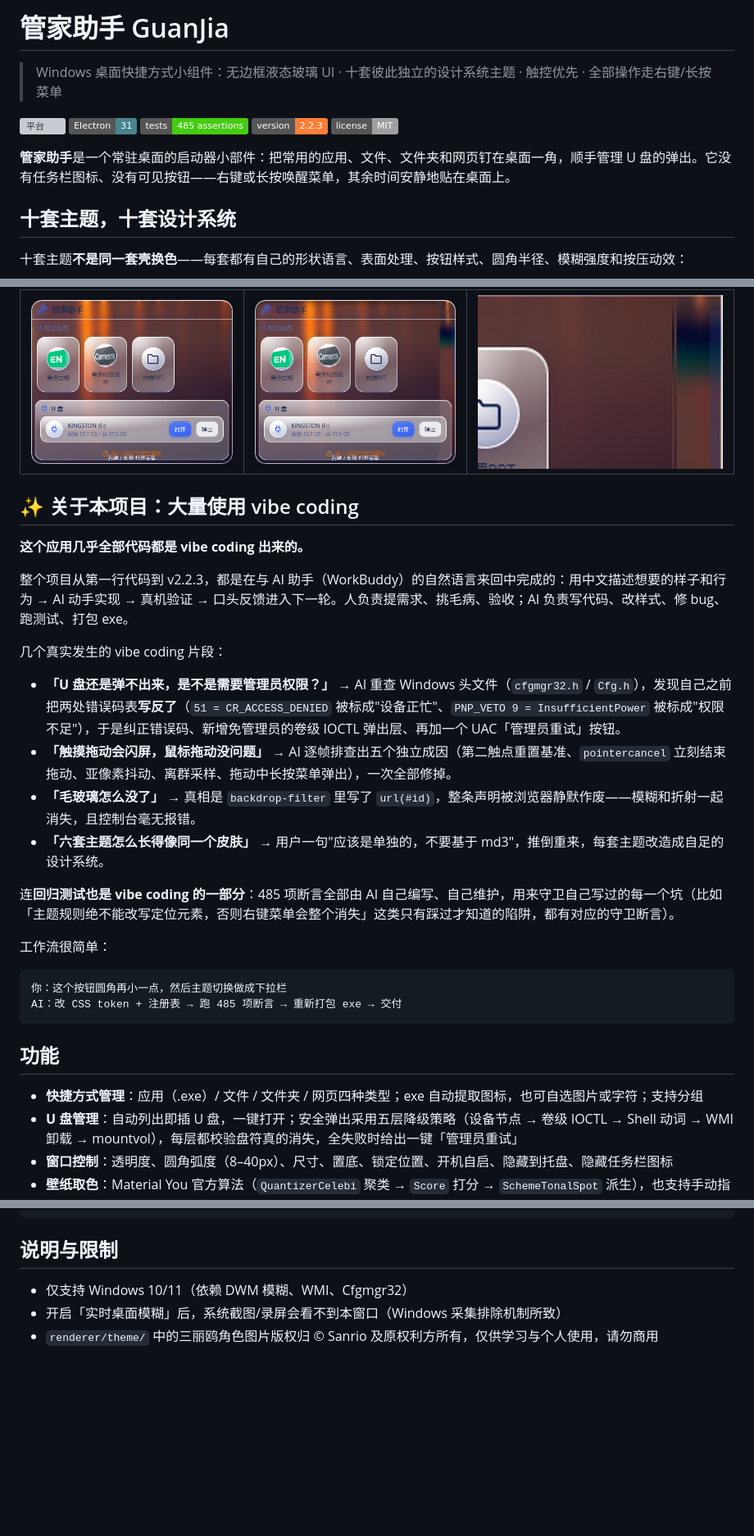
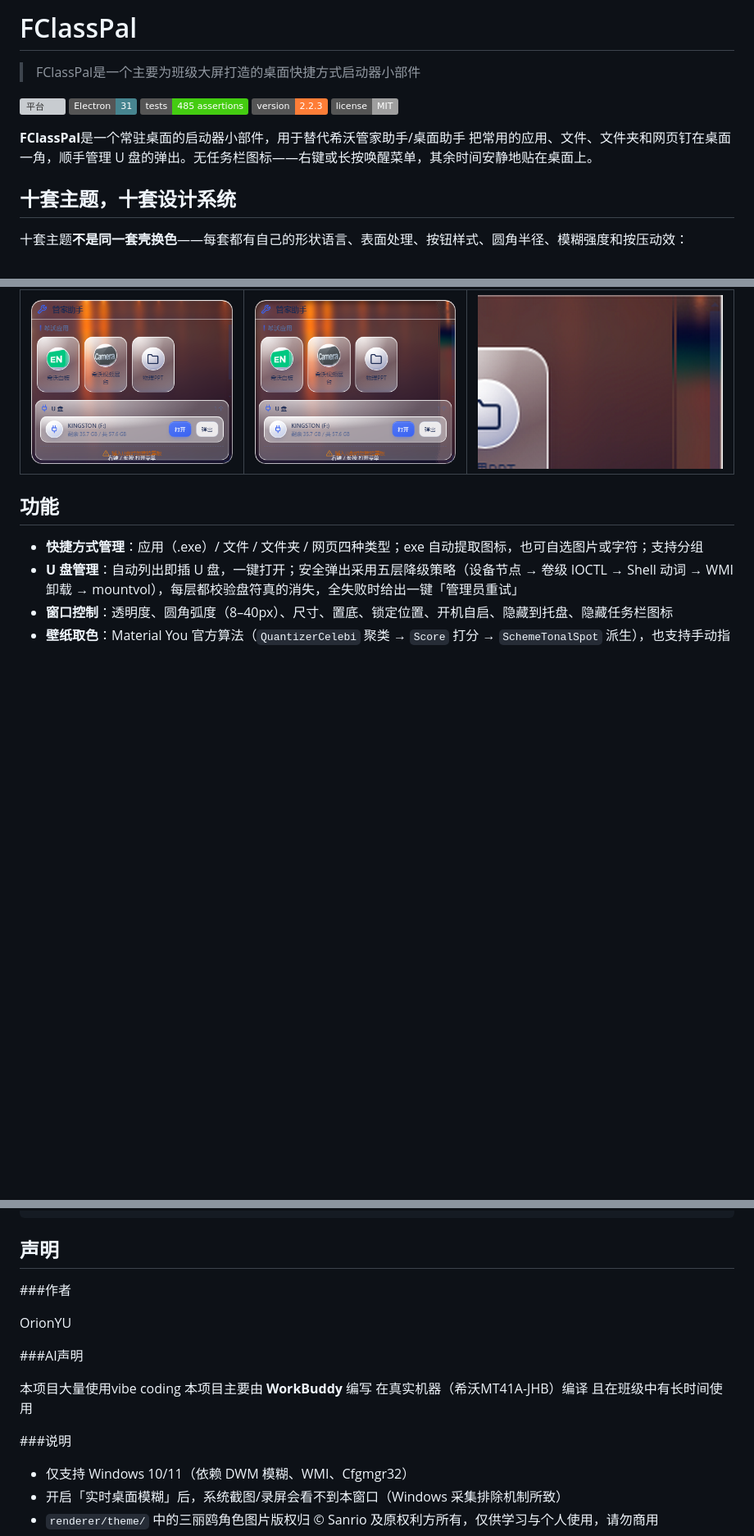
Before and after one commit to fangyugit/FClassPal, a Markdown page: README.md, 3 parts joined by grey strips. Shown at 82% size. GitHub-like rendering; badges without logos; blank space fills up the shorter version; grey boxes are pictures that could not be loaded.

Commit message:
更新 README.md

````diff
--- a/README.md
+++ b/README.md
@@ -1,10 +1,10 @@
-# 管家助手 GuanJia
+# FClassPal
 
-> Windows 桌面快捷方式小组件：无边框液态玻璃 UI · 十套彼此独立的设计系统主题 · 触控优先 · 全部操作走右键/长按菜单
+> FClassPal是一个主要为班级大屏打造的桌面快捷方式启动器小部件
 
 ![平台](https://img.shields.io/badge/platform-Windows%2010%2F11-blue) ![Electron](https://img.shields.io/badge/Electron-31-47848F) ![测试](https://img.shields.io/badge/tests-485%20assertions-brightgreen) ![版本](https://img.shields.io/badge/version-2.2.3-orange) ![许可](https://img.shields.io/badge/license-MIT-lightgrey)
 
-**管家助手**是一个常驻桌面的启动器小部件：把常用的应用、文件、文件夹和网页钉在桌面一角，顺手管理 U 盘的弹出。它没有任务栏图标、没有可见按钮——右键或长按唤醒菜单，其余时间安静地贴在桌面上。
+**FClassPal**是一个常驻桌面的启动器小部件，用于替代希沃管家助手/桌面助手 把常用的应用、文件、文件夹和网页钉在桌面一角，顺手管理 U 盘的弹出。无任务栏图标——右键或长按唤醒菜单，其余时间安静地贴在桌面上。
 
 ## 十套主题，十套设计系统
 
@@ -37,27 +37,6 @@
 |---|---|---|
 | ![before](docs/screenshots/glass-refraction-before.png) | ![after](docs/screenshots/glass-refraction-after.png) | ![edge](docs/screenshots/glass-refraction-edge-3x.png) |
 
-## ✨ 关于本项目：大量使用 vibe coding
-
-**这个应用几乎全部代码都是 vibe coding 出来的。**
-
-整个项目从第一行代码到 v2.2.3，都是在与 AI 助手（WorkBuddy）的自然语言来回中完成的：用中文描述想要的样子和行为 → AI 动手实现 → 真机验证 → 口头反馈进入下一轮。人负责提需求、挑毛病、验收；AI 负责写代码、改样式、修 bug、跑测试、打包 exe。
-
-几个真实发生的 vibe coding 片段：
-
-- **「U 盘还是弹不出来，是不是需要管理员权限？」** → AI 重查 Windows 头文件（`cfgmgr32.h` / `Cfg.h`），发现自己之前把两处错误码表**写反了**（`51 = CR_ACCESS_DENIED` 被标成"设备正忙"、`PNP_VETO 9 = InsufficientPower` 被标成"权限不足"），于是纠正错误码、新增免管理员的卷级 IOCTL 弹出层、再加一个 UAC「管理员重试」按钮。
-- **「触摸拖动会闪屏，鼠标拖动没问题」** → AI 逐帧排查出五个独立成因（第二触点重置基准、`pointercancel` 立刻结束拖动、亚像素抖动、离群采样、拖动中长按菜单弹出），一次全部修掉。
-- **「毛玻璃怎么没了」** → 真相是 `backdrop-filter` 里写了 `url(#id)`，整条声明被浏览器静默作废——模糊和折射一起消失，且控制台毫无报错。
-- **「六套主题怎么长得像同一个皮肤」** → 用户一句"应该是单独的，不要基于 md3"，推倒重来，每套主题改造成自足的设计系统。
-
-连**回归测试也是 vibe coding 的一部分**：485 项断言全部由 AI 自己编写、自己维护，用来守卫自己写过的每一个坑（比如「主题规则绝不能改写定位元素，否则右键菜单会整个消失」这类只有踩过才知道的陷阱，都有对应的守卫断言）。
-
-工作流很简单：
-
-```
-你：这个按钮圆角再小一点，然后主题切换做成下拉栏
-AI：改 CSS token + 注册表 → 跑 485 项断言 → 重新打包 exe → 交付
-```
 
 ## 功能
 
@@ -128,7 +106,18 @@ FclassPal/
 └── docs/                # 截图
 ```
 
-## 说明与限制
+## 声明
+
+###作者
+
+OrionYU
+
+###AI声明
+
+本项目大量使用vibe coding
+本项目主要由 **WorkBuddy** 编写 在真实机器（希沃MT41A-JHB）编译 且在班级中有长时间使用
+
+###说明
 
 - 仅支持 Windows 10/11（依赖 DWM 模糊、WMI、Cfgmgr32）
 - 开启「实时桌面模糊」后，系统截图/录屏会看不到本窗口（Windows 采集排除机制所致）
````
Also changed, not shown: other parts of README.md (+1 -2 lines).
